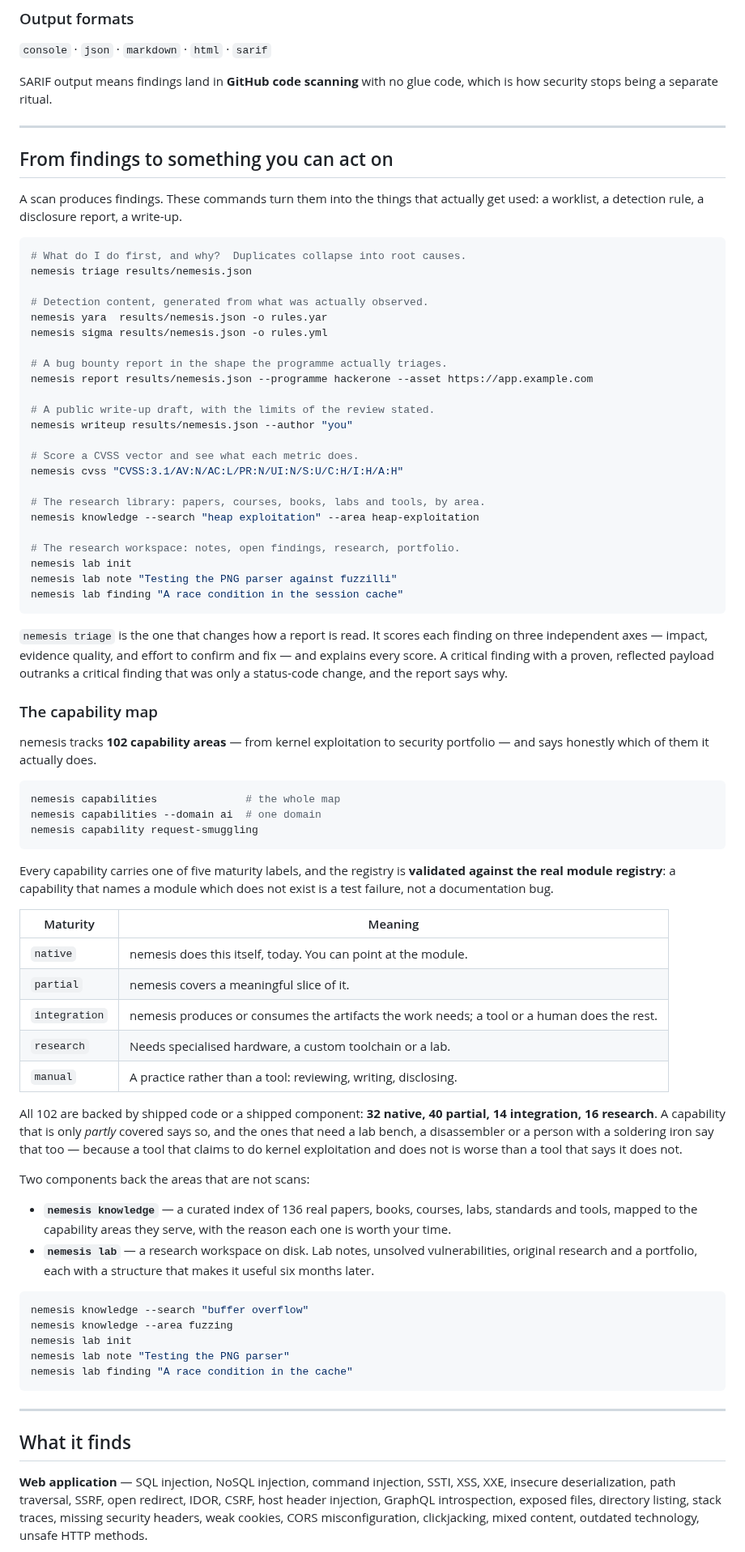
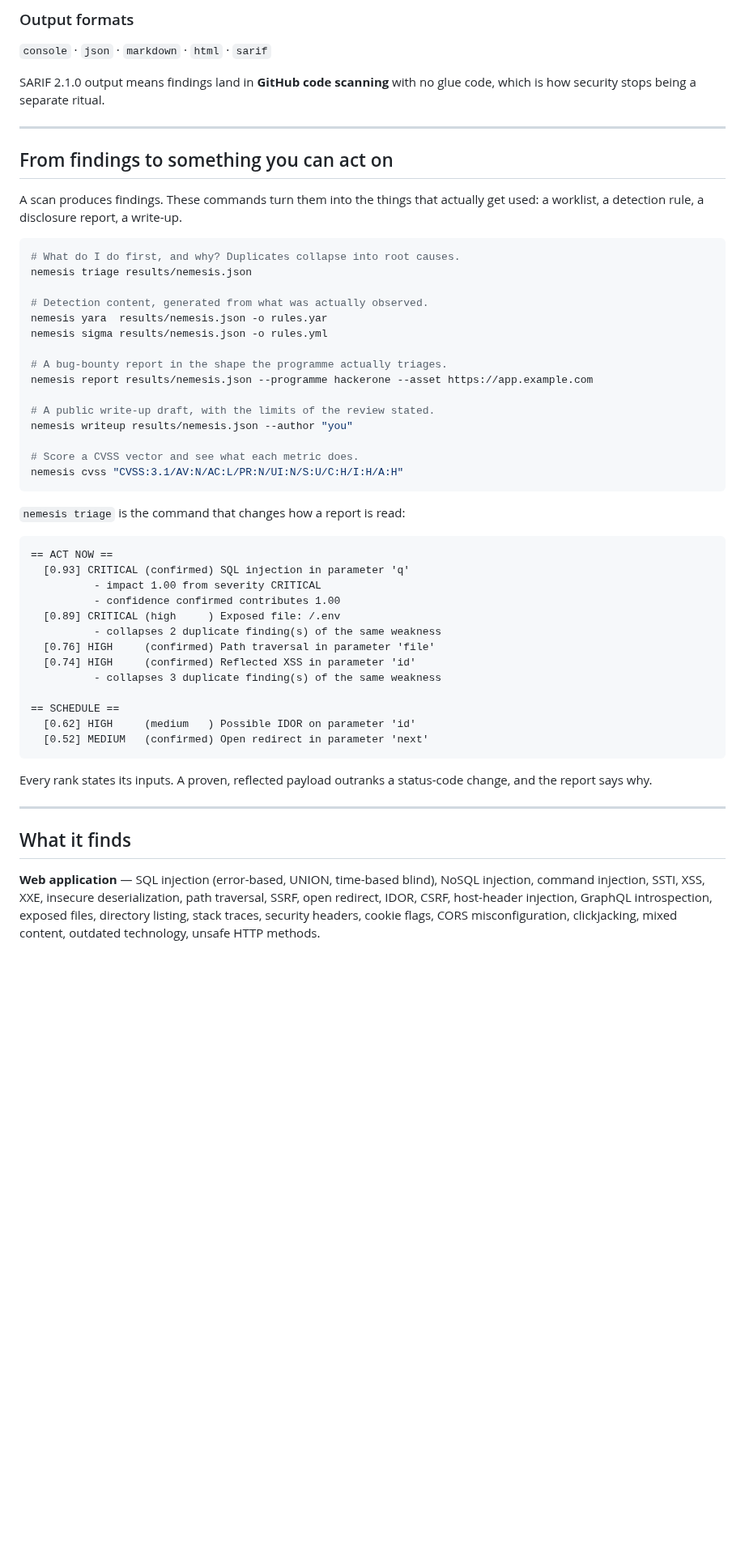
Before and after one commit to HexVandal/nemesis, a Markdown page: README.md, the part around one of its changes. Shown at 81% size. Rendered like a GitHub page; blank space fills up the shorter version.

````diff
--- a/README.md
+++ b/README.md
@@ -125,26 +140,25 @@ nemesis scan https://app.example.com --format sarif --output ./results
 
 `console` · `json` · `markdown` · `html` · `sarif`
 
-SARIF output means findings land in **GitHub code scanning** with no glue
-code, which is how security stops being a separate ritual.
+SARIF 2.1.0 output means findings land in **GitHub code scanning** with no glue code,
+which is how security stops being a separate ritual.
 
 ---
 
 ## From findings to something you can act on
 
-A scan produces findings. These commands turn them into the things that
-actually get used: a worklist, a detection rule, a disclosure report, a
-write-up.
+A scan produces findings. These commands turn them into the things that actually get
+used: a worklist, a detection rule, a disclosure report, a write-up.
 
 ```bash
-# What do I do first, and why?  Duplicates collapse into root causes.
+# What do I do first, and why? Duplicates collapse into root causes.
 nemesis triage results/nemesis.json
 
 # Detection content, generated from what was actually observed.
 nemesis yara  results/nemesis.json -o rules.yar
 nemesis sigma results/nemesis.json -o rules.yml
 
-# A bug bounty report in the shape the programme actually triages.
+# A bug-bounty report in the shape the programme actually triages.
 nemesis report results/nemesis.json --programme hackerone --asset https://app.example.com
 
 # A public write-up draft, with the limits of the review stated.
@@ -152,72 +166,36 @@ nemesis writeup results/nemesis.json --author "you"
 
 # Score a CVSS vector and see what each metric does.
 nemesis cvss "CVSS:3.1/AV:N/AC:L/PR:N/UI:N/S:U/C:H/I:H/A:H"
-
-# The research library: papers, courses, books, labs and tools, by area.
-nemesis knowledge --search "heap exploitation" --area heap-exploitation
-
-# The research workspace: notes, open findings, research, portfolio.
-nemesis lab init
-nemesis lab note "Testing the PNG parser against fuzzilli"
-nemesis lab finding "A race condition in the session cache"
 ```
 
-`nemesis triage` is the one that changes how a report is read. It scores
-each finding on three independent axes — impact, evidence quality, and
-effort to confirm and fix — and explains every score. A critical finding
-with a proven, reflected payload outranks a critical finding that was only
-a status-code change, and the report says why.
+`nemesis triage` is the command that changes how a report is read:
 
-### The capability map
+```
+== ACT NOW ==
+  [0.93] CRITICAL (confirmed) SQL injection in parameter 'q'
+          - impact 1.00 from severity CRITICAL
+          - confidence confirmed contributes 1.00
+  [0.89] CRITICAL (high     ) Exposed file: /.env
+          - collapses 2 duplicate finding(s) of the same weakness
+  [0.76] HIGH     (confirmed) Path traversal in parameter 'file'
+  [0.74] HIGH     (confirmed) Reflected XSS in parameter 'id'
+          - collapses 3 duplicate finding(s) of the same weakness
 
-nemesis tracks **102 capability areas** — from kernel exploitation to
-security portfolio — and says honestly which of them it actually does.
-
-```bash
-nemesis capabilities              # the whole map
-nemesis capabilities --domain ai  # one domain
-nemesis capability request-smuggling
+== SCHEDULE ==
+  [0.62] HIGH     (medium   ) Possible IDOR on parameter 'id'
+  [0.52] MEDIUM   (confirmed) Open redirect in parameter 'next'
 ```
 
-Every capability carries one of five maturity labels, and the registry is
-**validated against the real module registry**: a capability that names a
-module which does not exist is a test failure, not a documentation bug.
-
-| Maturity | Meaning |
-|---|---|
-| `native` | nemesis does this itself, today. You can point at the module. |
-| `partial` | nemesis covers a meaningful slice of it. |
-| `integration` | nemesis produces or consumes the artifacts the work needs; a tool or a human does the rest. |
-| `research` | Needs specialised hardware, a custom toolchain or a lab. |
-| `manual` | A practice rather than a tool: reviewing, writing, disclosing. |
-
-All 102 are backed by shipped code or a shipped component: **32 native, 40
-partial, 14 integration, 16 research**. A capability that is only *partly*
-covered says so, and the ones that need a lab bench, a disassembler or a
-person with a soldering iron say that too — because a tool that claims to
-do kernel exploitation and does not is worse than a tool that says it does
-not.
-
-Two components back the areas that are not scans:
-
-- **`nemesis knowledge`** — a curated index of 136 real papers, books,
-  courses, labs, standards and tools, mapped to the capability areas they
-  serve, with the reason each one is worth your time.
-- **`nemesis lab`** — a research workspace on disk. Lab notes, unsolved
-  vulnerabilities, original research and a portfolio, each with a structure
-  that makes it useful six months later.
-
-```bash
-nemesis knowledge --search "buffer overflow"
-nemesis knowledge --area fuzzing
-nemesis lab init
-nemesis lab note "Testing the PNG parser"
-nemesis lab finding "A race condition in the cache"
-```
+Every rank states its inputs. A proven, reflected payload outranks a status-code change,
+and the report says why.
 
 ---
 
 ## What it finds
 
-**Web application** — SQL injection, NoSQL injection, command injection, SSTI, XSS, XXE, insecure deserialization, path traversal, SSRF, open redirect, IDOR, CSRF, host header injection, GraphQL introspection, exposed files, directory listing, stack traces, missing security headers, weak cookies, CORS misconfiguration, clickjacking, mixed content, outdated technology, unsafe HTTP methods.
+**Web application** — SQL injection (error-based, UNION, time-based blind), NoSQL injection,
+command injection, SSTI, XSS, XXE, insecure deserialization, path traversal, SSRF, open
+redirect, IDOR, CSRF, host-header injection, GraphQL introspection, exposed files,
+directory listing, stack traces, security headers, cookie flags, CORS misconfiguration,
+clickjacking, mixed content, outdated technology, unsafe HTTP methods.
 
````
Also changed, not shown: other parts of README.md (+213 -93 lines), CHANGELOG.md (+38 -0 lines), GITHUB_SETUP.md (added, +101 -0 lines), assets/architecture.png (added), assets/banner.png (added), assets/logo.png (added), 5 other files.
